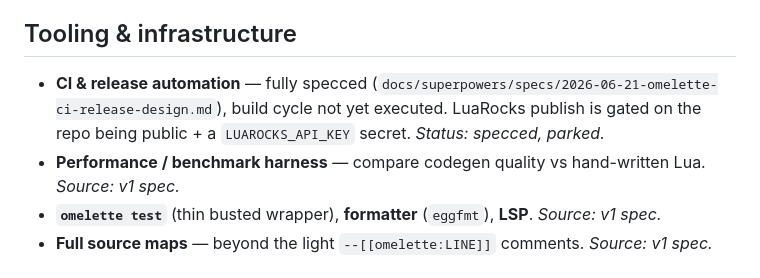
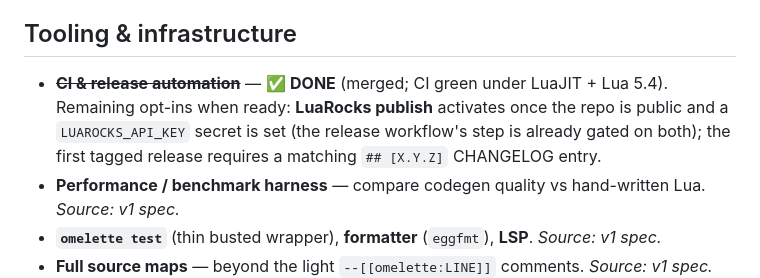
Before and after one commit to dennyabraham/omelette-lang, a Markdown page: docs/DEFERRED.md, the part around the change. Drawn GitHub-style.

Commit message:
Mark CI/release done in DEFERRED.md
Co-Authored-By: Claude Opus 4.8 <noreply@anthropic.com>

```diff
--- a/docs/DEFERRED.md
+++ b/docs/DEFERRED.md
@@ -42,9 +42,10 @@ _Last updated: 2026-07-13 (after CI/release + top-level mutual recursion)._
 
 ## Tooling & infrastructure
 
-- **CI & release automation** — fully specced (`docs/superpowers/specs/2026-06-21-omelette-ci-release-design.md`),
-  build cycle not yet executed. LuaRocks publish is gated on the repo being public + a
-  `LUAROCKS_API_KEY` secret. _Status: specced, parked._
+- **~~CI & release automation~~** — ✅ **DONE** (merged; CI green under LuaJIT + Lua 5.4).
+  Remaining opt-ins when ready: **LuaRocks publish** activates once the repo is public and a
+  `LUAROCKS_API_KEY` secret is set (the release workflow's step is already gated on both);
+  the first tagged release requires a matching `## [X.Y.Z]` CHANGELOG entry.
 - **Performance / benchmark harness** — compare codegen quality vs hand-written Lua. _Source: v1 spec._
 - **`omelette test`** (thin busted wrapper), **formatter** (`eggfmt`), **LSP**. _Source: v1 spec._
 - **Full source maps** — beyond the light `--[[omelette:LINE]]` comments. _Source: v1 spec._
```
